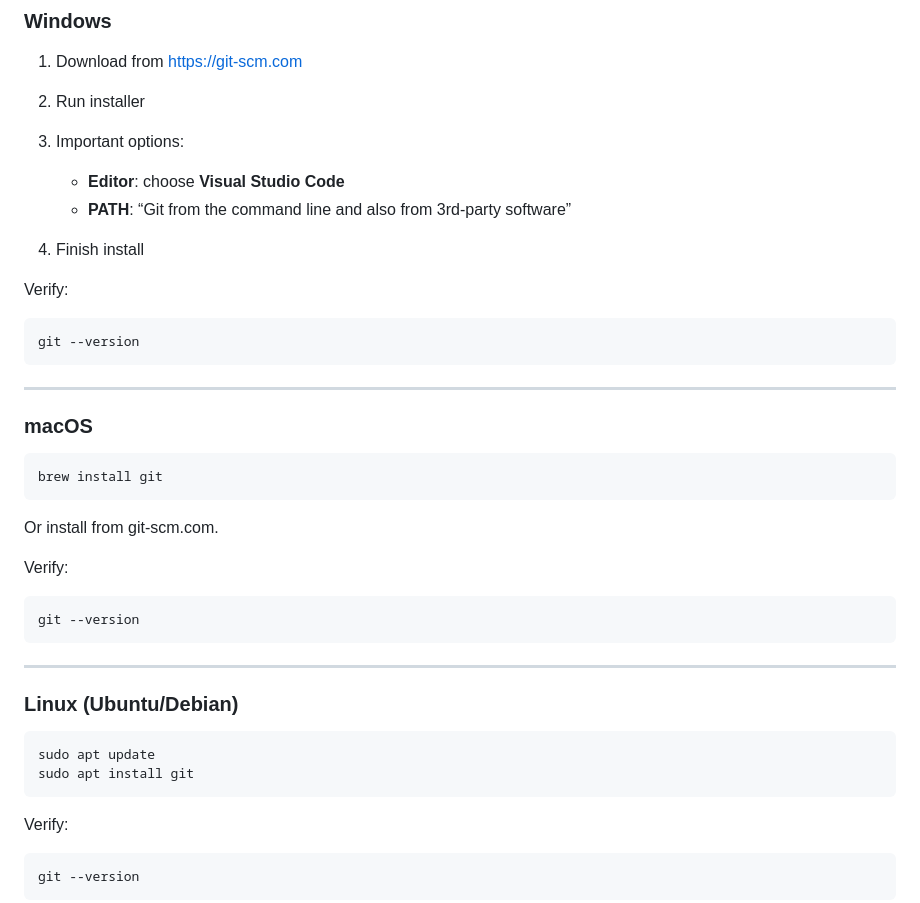
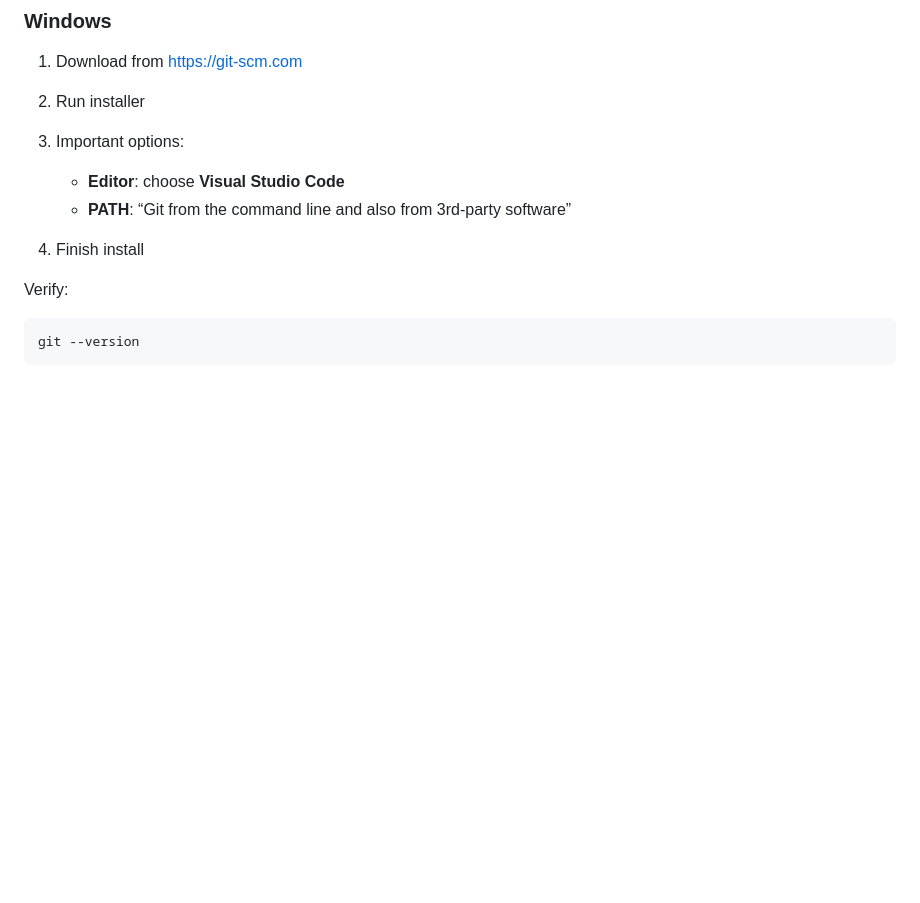
Before and after one commit to ChrisQuint0/Miscellaneous-Tech-Stuff, a Markdown page: ISAMS Git Guide/getting_started_with_git.md, the part around the change. Rendered like a GitHub page; blank space fills up the shorter version.

Commit message:
Remove other installation options in git guide
Signed-off-by: Christopher Quinto <cquinto.primary@gmail.com>

````diff
--- a/ISAMS Git Guide/getting_started_with_git.md
+++ b/ISAMS Git Guide/getting_started_with_git.md
@@ -11,37 +11,6 @@
    - **PATH**: “Git from the command line and also from 3rd-party software”
 
 4. Finish install
-
-Verify:
-
-```bash
-git --version
-```
-
----
-
-### macOS
-
-```bash
-brew install git
-```
-
-Or install from git-scm.com.
-
-Verify:
-
-```bash
-git --version
-```
-
----
-
-### Linux (Ubuntu/Debian)
-
-```bash
-sudo apt update
-sudo apt install git
-```
 
 Verify:
 
````
